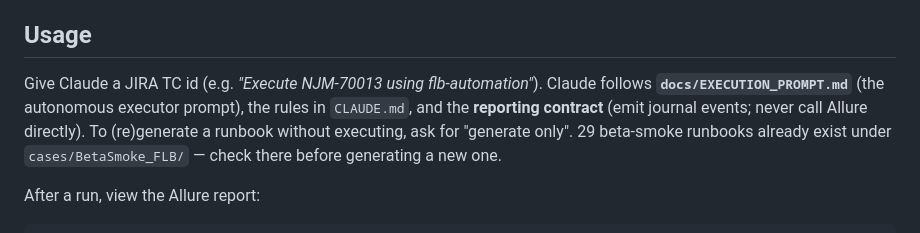
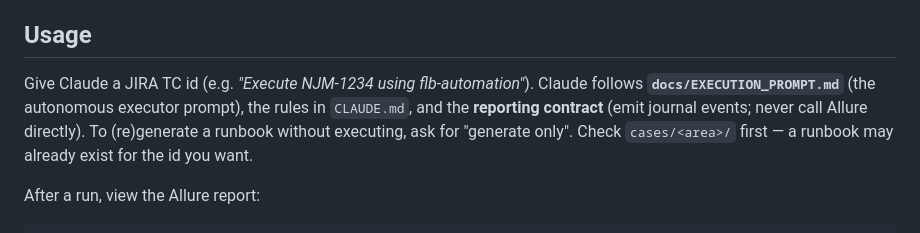
Before and after one commit to triton-ops/flb-automation, a Markdown page: README.md, the part around the change. GitHub-like rendering.

Commit message:
Genericize usage examples to a sample id instead of a real runbook
The root README's Usage section and reporting/README's Run-it example pointed at a specific
real case file (NJM-70013/NJM-67687), which goes stale the moment that file is renamed or
removed. Switched to the NJM-1234 placeholder already used consistently in "The flow" section,
so these are unambiguous samples rather than pointers to one particular runbook.

Co-Authored-By: Claude Sonnet 5 <noreply@anthropic.com>

````diff
--- a/README.md
+++ b/README.md
@@ -111,11 +111,11 @@ locally, not on push/PR. Re-add a workflow if you want that automated again.
 
 ## Usage
 
-Give Claude a JIRA TC id (e.g. *"Execute NJM-70013 using flb-automation"*). Claude follows
+Give Claude a JIRA TC id (e.g. *"Execute NJM-1234 using flb-automation"*). Claude follows
 **`docs/EXECUTION_PROMPT.md`** (the autonomous executor prompt), the rules in `CLAUDE.md`, and the
 **reporting contract** (emit journal events; never call Allure directly). To (re)generate a runbook
-without executing, ask for "generate only". 29 beta-smoke runbooks already exist under
-`cases/BetaSmoke_FLB/` — check there before generating a new one.
+without executing, ask for "generate only". Check `cases/<area>/` first — a runbook may already
+exist for the id you want.
 
 After a run, view the Allure report:
 ```
````
Also changed, not shown: reporting/README.md (+2 -2 lines).
